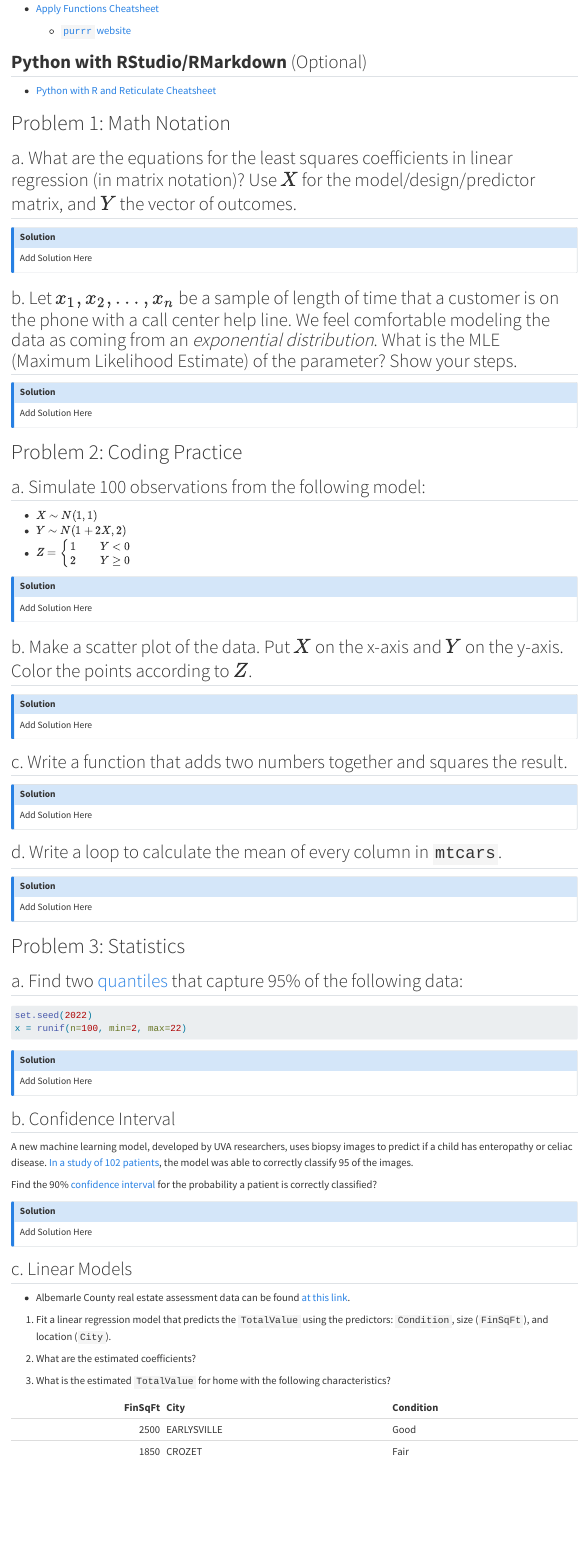
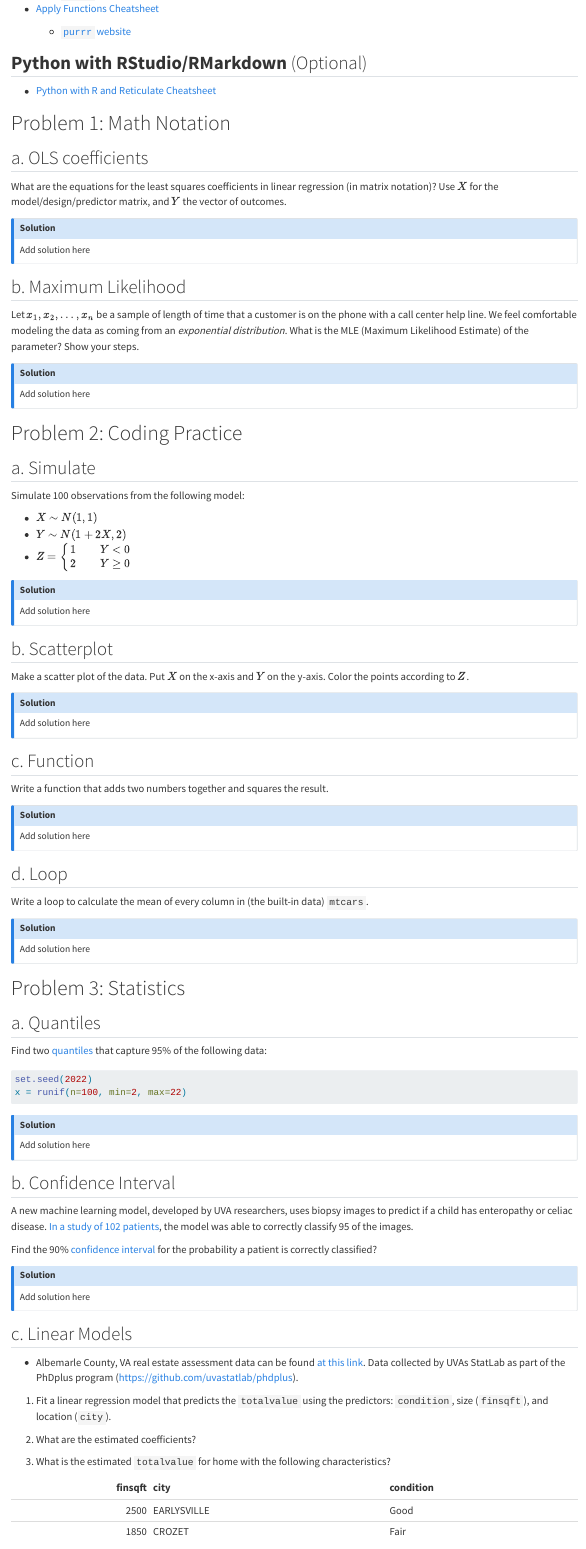
Before and after one commit to mdporter/DS6410, a Quarto document (homework/hw0.qmd): the page in a window 1100 px wide, from 2710 px down before the commit and from 2740 px down after it, so that both start at the same text. Rendered offline with R 4.5, knitr and Pandoc in place of Quarto, with nearby package versions; drawn as R Markdown's standard HTML page in place of the format the file asks for.

````diff
--- a/homework/hw0.qmd
+++ b/homework/hw0.qmd
@@ -2,6 +2,9 @@
 title: "Homework #0: Hello DS 6410"
 author: "**Your Name Here**"
 format: ds6410hw-html
+R_version: "4.4.2"
+Rstudio_version: "2024.09.0+375"
+Quarto_version: "1.5.56"
 ---
 
 ```{r config, include=FALSE}
@@ -134,52 +139,66 @@
 
 # Problem 1: Math Notation
 
-## a. What are the equations for the least squares coefficients in linear regression (in matrix notation)? Use $X$ for the model/design/predictor matrix, and $Y$ the vector of outcomes.
+## a. OLS coefficients
+
+What are the equations for the least squares coefficients in linear regression (in matrix notation)? Use $X$ for the model/design/predictor matrix, and $Y$ the vector of outcomes.
 
 ::: {.callout-note title="Solution"}
-Add Solution Here
+Add solution here
 :::
 
-## b. Let $x_1, x_2, \ldots, x_n$ be a sample of length of time that a customer is on the phone with a call center help line. We feel comfortable modeling the data as coming from an *exponential distribution*. What is the MLE (Maximum Likelihood Estimate) of the parameter? Show your steps.
+## b. Maximum Likelihood
+
+Let $x_1, x_2, \ldots, x_n$ be a sample of length of time that a customer is on the phone with a call center help line. We feel comfortable modeling the data as coming from an *exponential distribution*. What is the MLE (Maximum Likelihood Estimate) of the parameter? Show your steps.
 
 ::: {.callout-note title="Solution"}
-Add Solution Here
+Add solution here
 :::
 
 
 # Problem 2: Coding Practice
 
-## a. Simulate 100 observations from the following model:
+## a. Simulate
+
+Simulate 100 observations from the following model:
 
 - $X \sim N(1, 1)$
 - $Y \sim N(1 + 2X, 2)$
 - $Z = \begin{cases} 1 &\quad Y<0 \\ 2 &\quad Y \ge 0 \end{cases}$
 
 ::: {.callout-note title="Solution"}
-Add Solution Here
+Add solution here
 :::
 
-## b. Make a scatter plot of the data. Put $X$ on the x-axis and $Y$ on the y-axis. Color the points according to $Z$.
+## b. Scatterplot
+
+Make a scatter plot of the data. Put $X$ on the x-axis and $Y$ on the y-axis. Color the points according to $Z$.
 
 ::: {.callout-note title="Solution"}
-Add Solution Here
+Add solution here
 :::
 
-## c. Write a function that adds two numbers together and squares the result.
+## c. Function
+
+Write a function that adds two numbers together and squares the result.
 
 ::: {.callout-note title="Solution"}
-Add Solution Here
+Add solution here
 :::
 
-## d. Write a loop to calculate the mean of every column in `mtcars`.
+## d. Loop
+
+Write a loop to calculate the mean of every column in (the built-in data) `mtcars`.
 
 ::: {.callout-note title="Solution"}
-Add Solution Here
+Add solution here
 :::
 
 # Problem 3: Statistics
 
-## a. Find two [quantiles](https://en.wikipedia.org/wiki/Quantile) that capture 95% of the following data:
+## a. Quantiles
+
+Find two [quantiles](https://en.wikipedia.org/wiki/Quantile) that capture 95% of the following data:
 
 ```{r}
 set.seed(2022)
@@ -187,7 +206,7 @@
 ```
 
 ::: {.callout-note title="Solution"}
-Add Solution Here
+Add solution here
 :::
 
 ## b. Confidence Interval
@@ -197,24 +216,24 @@
 Find the 90% [confidence interval](https://en.wikipedia.org/wiki/Confidence_interval) for the probability a patient is correctly classified?
 
 ::: {.callout-note title="Solution"}
-Add Solution Here
+Add solution here
 :::
 
 
 ## c. Linear Models
 
-- Albemarle County real estate assessment data can be found [at this link](https://raw.githubusercontent.com/uvastatlab/phdplus2021/main/data/albemarle_real_estate.csv).
+- Albemarle County, VA real estate assessment data can be found [at this link](https://raw.githubusercontent.com/uvastatlab/phdplus/master/data/albemarle_homes.csv). Data collected by UVAs StatLab as part of the PhDplus program (https://github.com/uvastatlab/phdplus).
 
-1. Fit a linear regression model that predicts the `TotalValue` using the predictors: `Condition`, size (`FinSqFt`), and location (`City`).
+1. Fit a linear regression model that predicts the `totalvalue` using the predictors: `condition`, size (`finsqft`), and location (`city`).
 
 2. What are the estimated coefficients?
 
-3. What is the estimated `TotalValue` for home with the following characteristics?
+3. What is the estimated `totalvalue` for home with the following characteristics?
 
 ```{r, echo=FALSE}
-tibble(FinSqFt = c(2500, 1850),
-       City = c('EARLYSVILLE', 'CROZET'),
-       Condition = c('Good', 'Fair')) %>%
+tibble(finsqft = c(2500, 1850),
+       city = c('EARLYSVILLE', 'CROZET'),
+       condition = c('Good', 'Fair')) %>%
   knitr::kable()
 ```
 
````
Also changed, not shown: homework.html, homework/hw0.html, homework/hw0.qmd (32 more changed lines).
